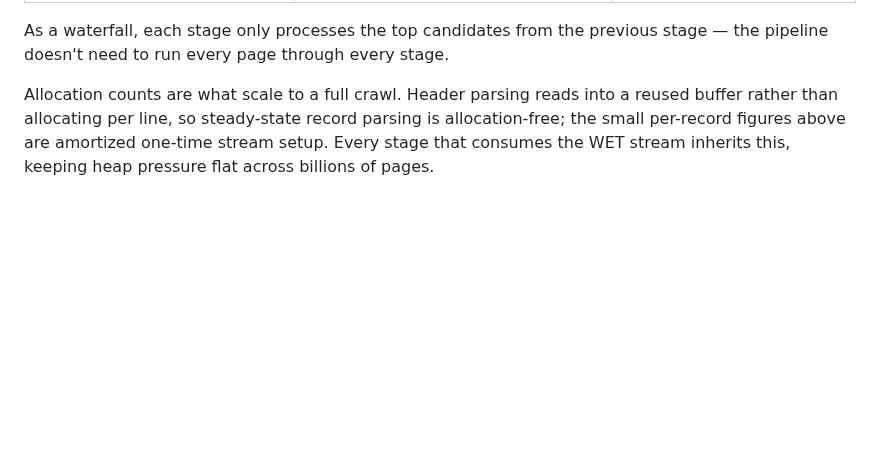
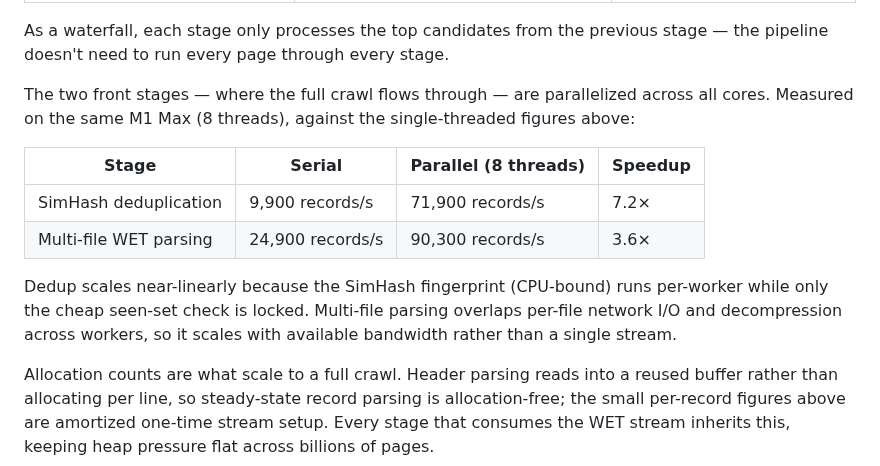
Before and after one commit to D3MZ/MonsieurPapin.jl, a Markdown page: README.md, the part around the change. Rendered like a GitHub page; blank space fills up the shorter version.

Commit message:
Document multithreaded scaling of the front pipeline stages in README
Add a measured scaling table (M1 Max, 8 threads) for the two stages the full
crawl flows through: SimHash dedup (7.2x, 9,900 -> 71,900 rec/s) and multi-file
WET parsing (3.6x, 24,900 -> 90,300 rec/s). The single-threaded table already
reflected the SimHash branchless and queue-arena optimizations; this records the
parallelization work that the single-threaded benchmarks don't capture.

Co-Authored-By: Claude Opus 4.8 <noreply@anthropic.com>

```diff
--- a/README.md
+++ b/README.md
@@ -31,6 +31,15 @@ Measured on Apple M1 Max (32 GB) + Julia 1.12, single-threaded, on a 21,465-page
 | LLM extraction | ~0.4 ms (mock), ~0.1 pages/s (real) | — |
 
 As a waterfall, each stage only processes the top candidates from the previous stage — the pipeline doesn't need to run every page through every stage.
+
+The two front stages — where the full crawl flows through — are parallelized across all cores. Measured on the same M1 Max (8 threads), against the single-threaded figures above:
+
+| Stage | Serial | Parallel (8 threads) | Speedup |
+| --- | --- | --- | --- |
+| SimHash deduplication | 9,900 records/s | 71,900 records/s | 7.2× |
+| Multi-file WET parsing | 24,900 records/s | 90,300 records/s | 3.6× |
+
+Dedup scales near-linearly because the SimHash fingerprint (CPU-bound) runs per-worker while only the cheap seen-set check is locked. Multi-file parsing overlaps per-file network I/O and decompression across workers, so it scales with available bandwidth rather than a single stream.
 
 Allocation counts are what scale to a full crawl. Header parsing reads into a reused buffer rather than allocating per line, so steady-state record parsing is allocation-free; the small per-record figures above are amortized one-time stream setup. Every stage that consumes the WET stream inherits this, keeping heap pressure flat across billions of pages.
 
```
